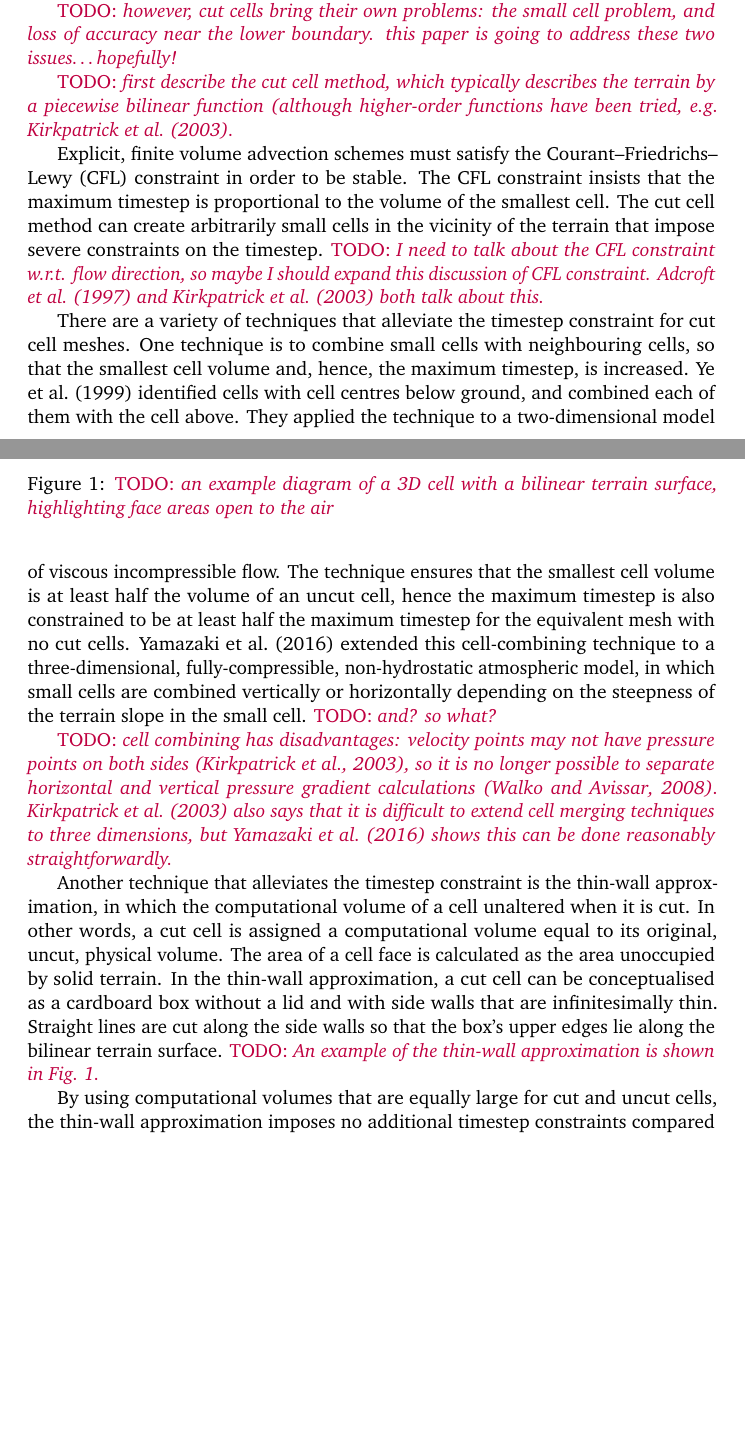
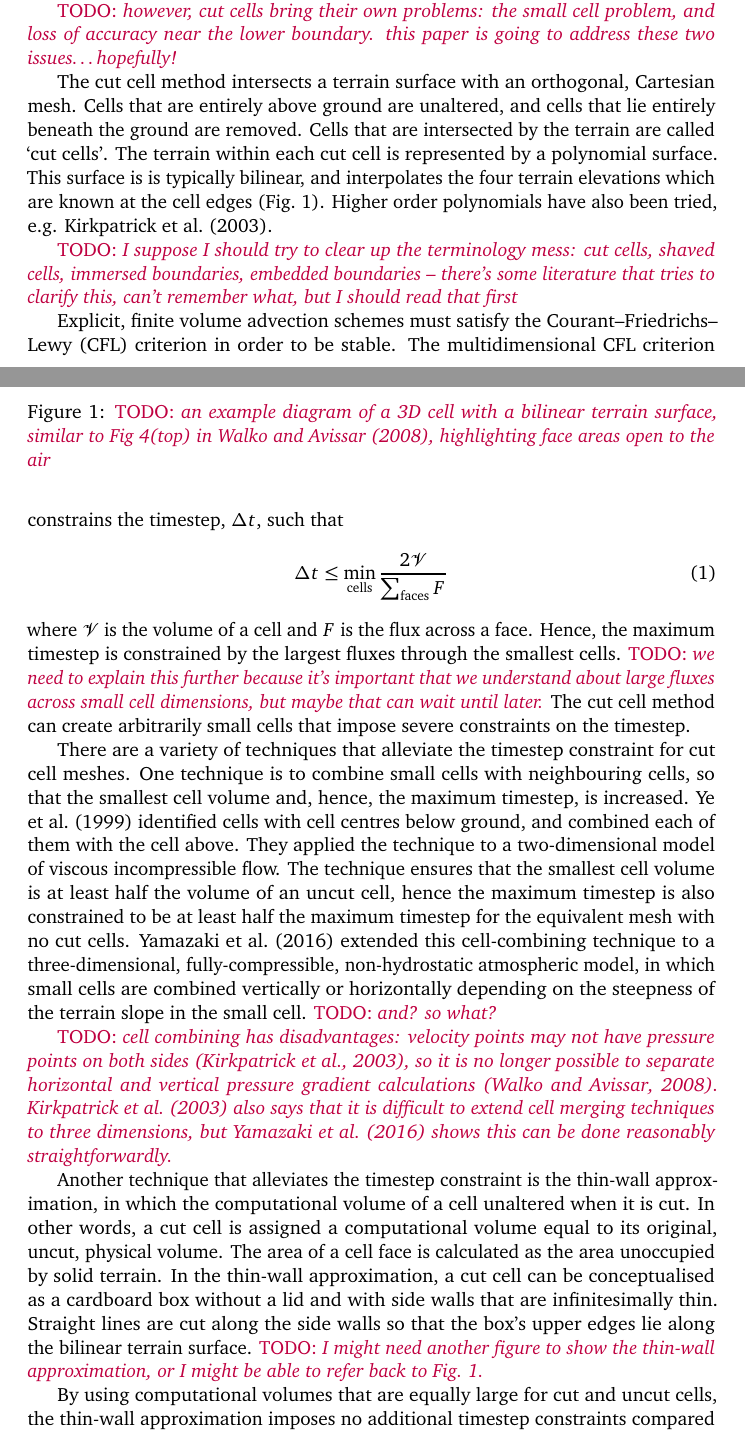
Before and after one commit to hertzsprung/cutcell-advection, a LaTeX document (src/slant-cell-advection/slant-cell-advection.tex): two parts of pages 1 and 2 of 5, joined at a grey line, cut so that both start at the same text, the shorter picture padded with empty space. Compiled offline with pdfLaTeX.

Commit message:
describe cut cell method

```diff
--- a/src/slant-cell-advection/slant-cell-advection.tex
+++ b/src/slant-cell-advection/slant-cell-advection.tex
@@ -37,23 +37,30 @@ Increasing spatial resolution means that numerical weather prediction models are
 
 %Using the horizontal advection test case by \citet{schaer2002}, \citet{good2014} found that advection errors were smaller
 
+The cut cell method intersects a terrain surface with an orthogonal, Cartesian mesh.
+Cells that are entirely above ground are unaltered, and cells that lie entirely beneath the ground are removed.
+Cells that are intersected by the terrain are called `cut cells'.  The terrain within each cut cell is represented by a polynomial surface.  This surface is is typically bilinear, and interpolates the four terrain elevations which are known at the cell edges (Fig.~\ref{fig:cut-cell}).  Higher order polynomials have also been tried, e.g. \citet{kirkpatrick2003}.
 
-\TODO{first describe the cut cell method, which typically describes the terrain by a piecewise bilinear function (although higher-order functions have been tried, e.g. \citet{kirkpatrick2003}.}
+\TODO{I suppose I should try to clear up the terminology mess: cut cells, shaved cells, immersed boundaries, embedded boundaries -- there's some literature that tries to clarify this, can't remember what, but I should read that first}
 
-Explicit, finite volume advection schemes must satisfy the Courant--Friedrichs--Lewy (CFL) constraint in order to be stable.  The CFL constraint insists that the maximum timestep is proportional to the volume of the smallest cell.  The cut cell method can create arbitrarily small cells in the vicinity of the terrain that impose severe constraints on the timestep.
-\TODO{I need to talk about the CFL constraint w.r.t. flow direction, so maybe I should expand this discussion of CFL constraint.  \citet{adcroft1997} and \citet{kirkpatrick2003} both talk about this.}
+\begin{figure}
+	\caption{\TODO{an example diagram of a 3D cell with a bilinear terrain surface, similar to Fig 4(top) in \cite{walko-avissar2008b}, highlighting face areas open to the air}}
+	\label{fig:cut-cell}
+\end{figure}
+
+Explicit, finite volume advection schemes must satisfy the Courant--Friedrichs--Lewy (CFL) criterion in order to be stable.  The multidimensional CFL criterion constrains the timestep, $\Delta t$, such that
+\begin{align}
+	\Delta t \leq \min_\mathrm{cells} \frac{2\mathcal{V}}{\sum_\mathrm{faces} F}
+\end{align}
+where $\mathcal{V}$ is the volume of a cell and $F$ is the flux across a face.  Hence, the maximum timestep is constrained by the largest fluxes through the smallest cells.  \TODO{we need to explain this further because it's important that we understand about large fluxes across small cell dimensions, but maybe that can wait until later.}
+The cut cell method can create arbitrarily small cells that impose severe constraints on the timestep.
 
 There are a variety of techniques that alleviate the timestep constraint for cut cell meshes.  One technique is to combine small cells with neighbouring cells, so that the smallest cell volume and, hence, the maximum timestep, is increased.  \citet{ye1999} identified cells with cell centres below ground, and combined each of them with the cell above.  They applied the technique to a two-dimensional model of viscous incompressible flow.  The technique ensures that the smallest cell volume is at least half the volume of an uncut cell, hence the maximum timestep is also constrained to be at least half the maximum timestep for the equivalent mesh with no cut cells.
 \citet{yamazaki2016} extended this cell-combining technique to a three-dimensional, fully-compressible, non-hydrostatic atmospheric model, in which small cells are combined vertically or horizontally depending on the steepness of the terrain slope in the small cell.  \TODO{and? so what?}
 
 \TODO{cell combining has disadvantages: velocity points may not have pressure points on both sides \citep{kirkpatrick2003}, so it is no longer possible to separate horizontal and vertical pressure gradient calculations \citep{walko-avissar2008b}.  \citet{kirkpatrick2003} also says that it is difficult to extend cell merging techniques to three dimensions, but \citet{yamazaki2016} shows this can be done reasonably straightforwardly.}
 
-Another technique that alleviates the timestep constraint is the thin-wall approximation, in which the computational volume of a cell unaltered when it is cut.  In other words, a cut cell is assigned a computational volume equal to its original, uncut, physical volume.  The area of a cell face is calculated as the area unoccupied by solid terrain.  In the thin-wall approximation, a cut cell can be conceptualised as a cardboard box without a lid and with side walls that are infinitesimally thin.  Straight lines are cut along the side walls so that the box's upper edges lie along the bilinear terrain surface.  \TODO{An example of the thin-wall approximation is shown in Fig.~\ref{fig:thin-wall}.}
-
-\begin{figure}
-	\caption{\TODO{an example diagram of a 3D cell with a bilinear terrain surface, highlighting face areas open to the air}}
-	\label{fig:thin-wall}
-\end{figure}
+Another technique that alleviates the timestep constraint is the thin-wall approximation, in which the computational volume of a cell unaltered when it is cut.  In other words, a cut cell is assigned a computational volume equal to its original, uncut, physical volume.  The area of a cell face is calculated as the area unoccupied by solid terrain.  In the thin-wall approximation, a cut cell can be conceptualised as a cardboard box without a lid and with side walls that are infinitesimally thin.  Straight lines are cut along the side walls so that the box's upper edges lie along the bilinear terrain surface.  \TODO{I might need another figure to show the thin-wall approximation, or I might be able to refer back to Fig.~\ref{fig:cut-cell}.}
 
 By using computational volumes that are equally large for cut and uncut cells, the thin-wall approximation imposes no additional timestep constraints compared to an equivalent Cartesian mesh with no cut cells.  The cell-combination technique still constrains the timestep because smaller cell volumes still remain where cells are not combined.  Hence, the thin-wall technique should permit timesteps up to twice as large as those permitted by the cell-combination technique.
 
```
